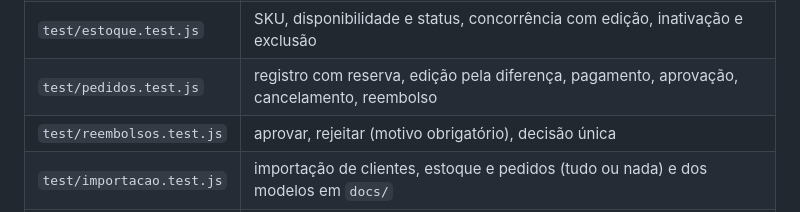
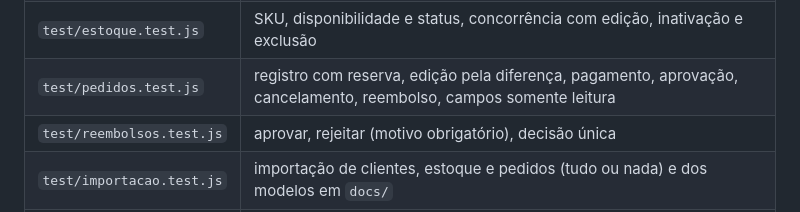
Before and after one commit to AdrianoBispo/sap-cap-nodejs-pedidos-de-compras-app, a Markdown page: nodejs-padrao/README.md, the part around the change. Drawn GitHub-style.

Commit message:
docs: cobertura dos testes de pedidos nos READMEs das versões
Co-Authored-By: Claude Opus 5.5 <noreply@anthropic.com>

```diff
--- a/nodejs-padrao/README.md
+++ b/nodejs-padrao/README.md
@@ -64,7 +64,7 @@ junto com as regras de negócio.
 | `test/unidade.test.js` | CPF, e-mail, telefone, imagens, status de estoque, SKU, pagamento simulado, leitor XLSX/CSV |
 | `test/clientes.test.js` | rascunho, ViaCEP, CEP geral, CEP único, endereço principal, CPF, autorização, exclusão, foto |
 | `test/estoque.test.js` | SKU, disponibilidade e status, concorrência com edição, inativação e exclusão |
-| `test/pedidos.test.js` | registro com reserva, edição pela diferença, pagamento, aprovação, cancelamento, reembolso |
+| `test/pedidos.test.js` | registro com reserva, edição pela diferença, pagamento, aprovação, cancelamento, reembolso, campos somente leitura |
 | `test/reembolsos.test.js` | aprovar, rejeitar (motivo obrigatório), decisão única |
 | `test/importacao.test.js` | importação de clientes, estoque e pedidos (tudo ou nada) e dos modelos em `docs/` |
 | `test/analitico.test.js` | agregações `$apply` dos quatro domínios |
```
Also changed, not shown: nodejs-typescript/README.md (+1 -1 lines).
